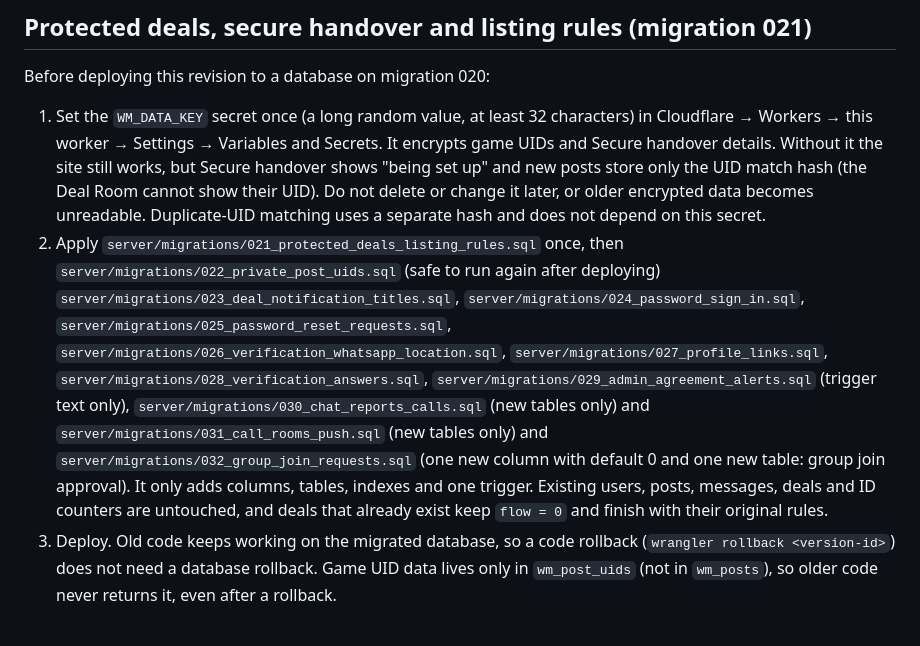
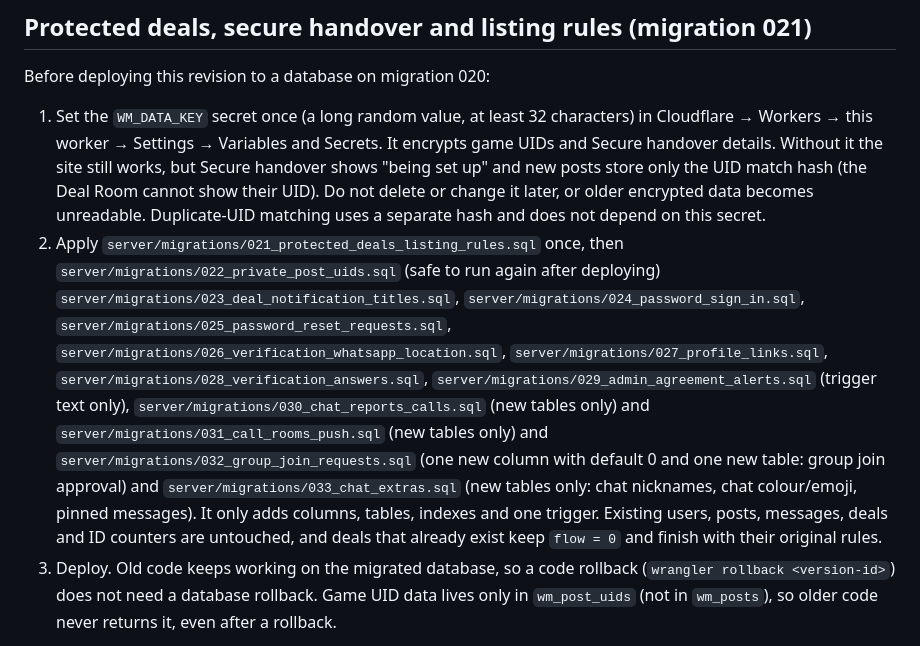
Before and after one commit to unknownperson4248-max/Wize-market, a Markdown page: README.md, the part around the change. Rendered like a GitHub page.

Commit message:
README: migration 033 for chat extras
Co-Authored-By: Claude Opus 5.5 <noreply@anthropic.com>
Claude-Session: https://claude.ai/code/session_01Wo3yE4ybV9AQRvhQXG7mVg

```diff
--- a/README.md
+++ b/README.md
@@ -7,7 +7,7 @@ Five tabs: Home, Friends, Post (+), Messages, Profile. Deals live inside Message
 Before deploying this revision to a database on migration 020:
 
 1. Set the `WM_DATA_KEY` secret once (a long random value, at least 32 characters) in Cloudflare → Workers → this worker → Settings → Variables and Secrets. It encrypts game UIDs and Secure handover details. Without it the site still works, but Secure handover shows "being set up" and new posts store only the UID match hash (the Deal Room cannot show their UID). Do not delete or change it later, or older encrypted data becomes unreadable. Duplicate-UID matching uses a separate hash and does not depend on this secret.
-2. Apply `server/migrations/021_protected_deals_listing_rules.sql` once, then `server/migrations/022_private_post_uids.sql` (safe to run again after deploying) `server/migrations/023_deal_notification_titles.sql`, `server/migrations/024_password_sign_in.sql`, `server/migrations/025_password_reset_requests.sql`, `server/migrations/026_verification_whatsapp_location.sql`, `server/migrations/027_profile_links.sql`, `server/migrations/028_verification_answers.sql`, `server/migrations/029_admin_agreement_alerts.sql` (trigger text only), `server/migrations/030_chat_reports_calls.sql` (new tables only) and `server/migrations/031_call_rooms_push.sql` (new tables only) and `server/migrations/032_group_join_requests.sql` (one new column with default 0 and one new table: group join approval). It only adds columns, tables, indexes and one trigger. Existing users, posts, messages, deals and ID counters are untouched, and deals that already exist keep `flow = 0` and finish with their original rules.
+2. Apply `server/migrations/021_protected_deals_listing_rules.sql` once, then `server/migrations/022_private_post_uids.sql` (safe to run again after deploying) `server/migrations/023_deal_notification_titles.sql`, `server/migrations/024_password_sign_in.sql`, `server/migrations/025_password_reset_requests.sql`, `server/migrations/026_verification_whatsapp_location.sql`, `server/migrations/027_profile_links.sql`, `server/migrations/028_verification_answers.sql`, `server/migrations/029_admin_agreement_alerts.sql` (trigger text only), `server/migrations/030_chat_reports_calls.sql` (new tables only) and `server/migrations/031_call_rooms_push.sql` (new tables only) and `server/migrations/032_group_join_requests.sql` (one new column with default 0 and one new table: group join approval) and `server/migrations/033_chat_extras.sql` (new tables only: chat nicknames, chat colour/emoji, pinned messages). It only adds columns, tables, indexes and one trigger. Existing users, posts, messages, deals and ID counters are untouched, and deals that already exist keep `flow = 0` and finish with their original rules.
 3. Deploy. Old code keeps working on the migrated database, so a code rollback (`wrangler rollback <version-id>`) does not need a database rollback. Game UID data lives only in `wm_post_uids` (not in `wm_posts`), so older code never returns it, even after a rollback.
 
 What changes (rules can be changed in Admin Panel → ⚙️ Website settings & rules → 🛡️ Marketplace rules):
```
